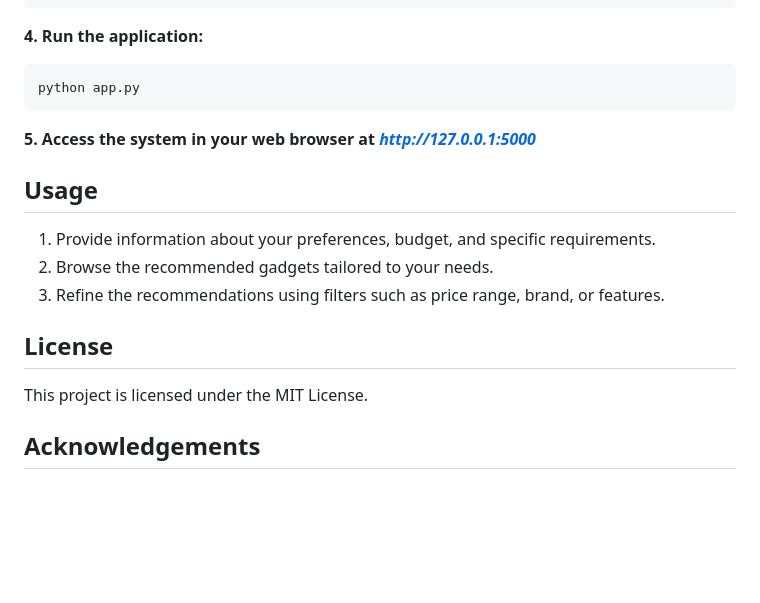
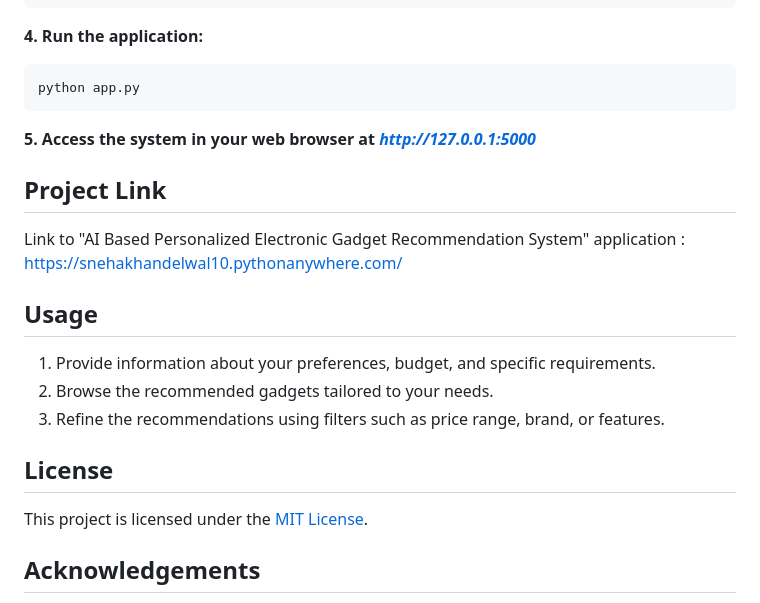
Before and after one commit to TheFoxyWebForge/Gadget_Recommendation_System, a Markdown page: README.md, the part around one of its changes. Rendered like a GitHub page; blank space fills up the shorter version.

````diff
--- a/README.md
+++ b/README.md
@@ -42,13 +42,16 @@ python app.py
 ```
 **5. Access the system in your web browser at _http://127.0.0.1:5000_**
 
+## Project Link
+Link to "AI Based Personalized Electronic Gadget Recommendation System" application : https://snehakhandelwal10.pythonanywhere.com/
+
 ## Usage
 1. Provide information about your preferences, budget, and specific requirements.
 2. Browse the recommended gadgets tailored to your needs.
 3. Refine the recommendations using filters such as price range, brand, or features.
 
 ## License
-This project is licensed under the MIT License.
+This project is licensed under the [MIT License](LICENSE).
 
 ## Acknowledgements
 We would like to thank the open-source community for their valuable contributions and the developers of the libraries and frameworks used in this project.
````
Also changed, not shown: other parts of README.md (+2 -2 lines).
